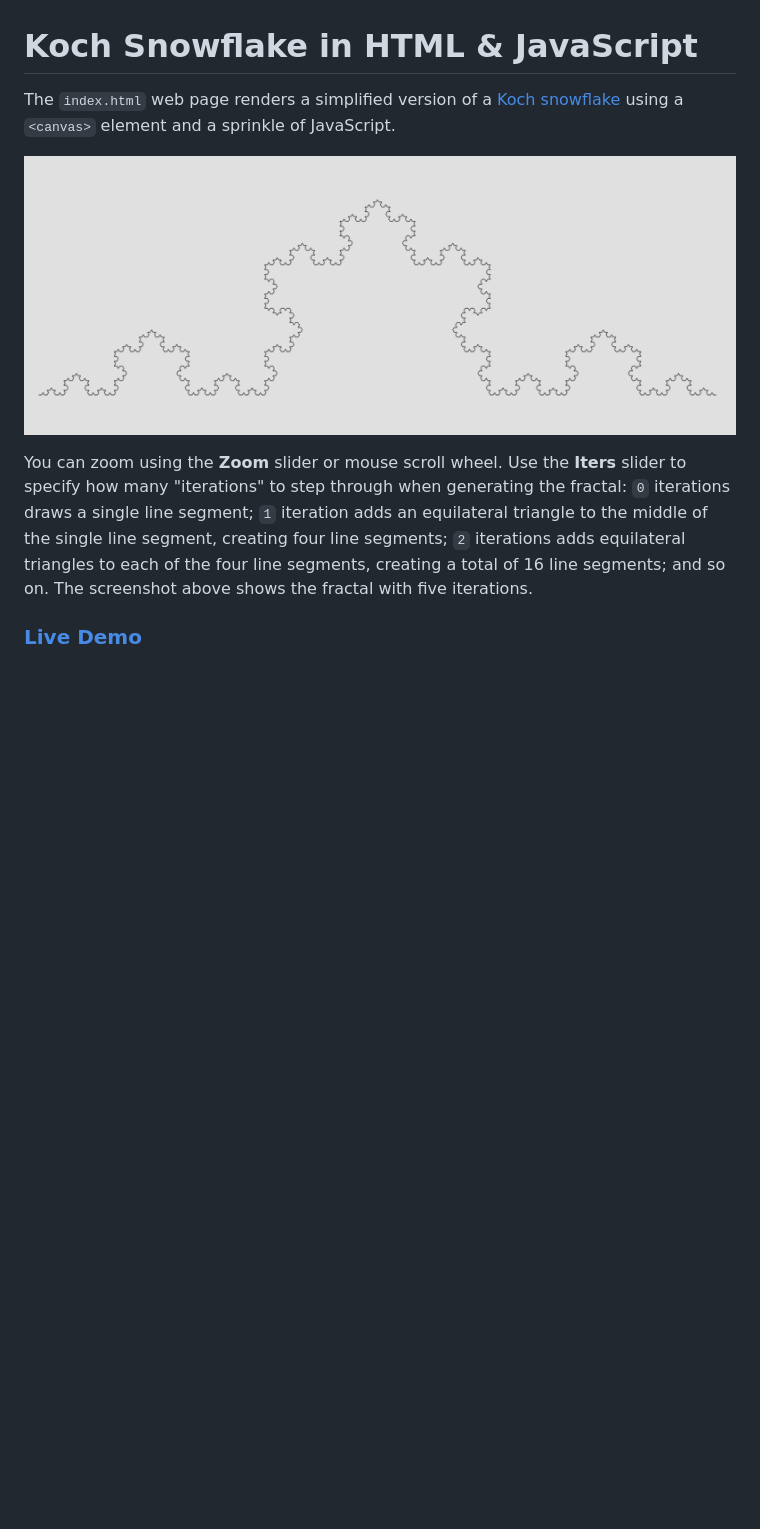
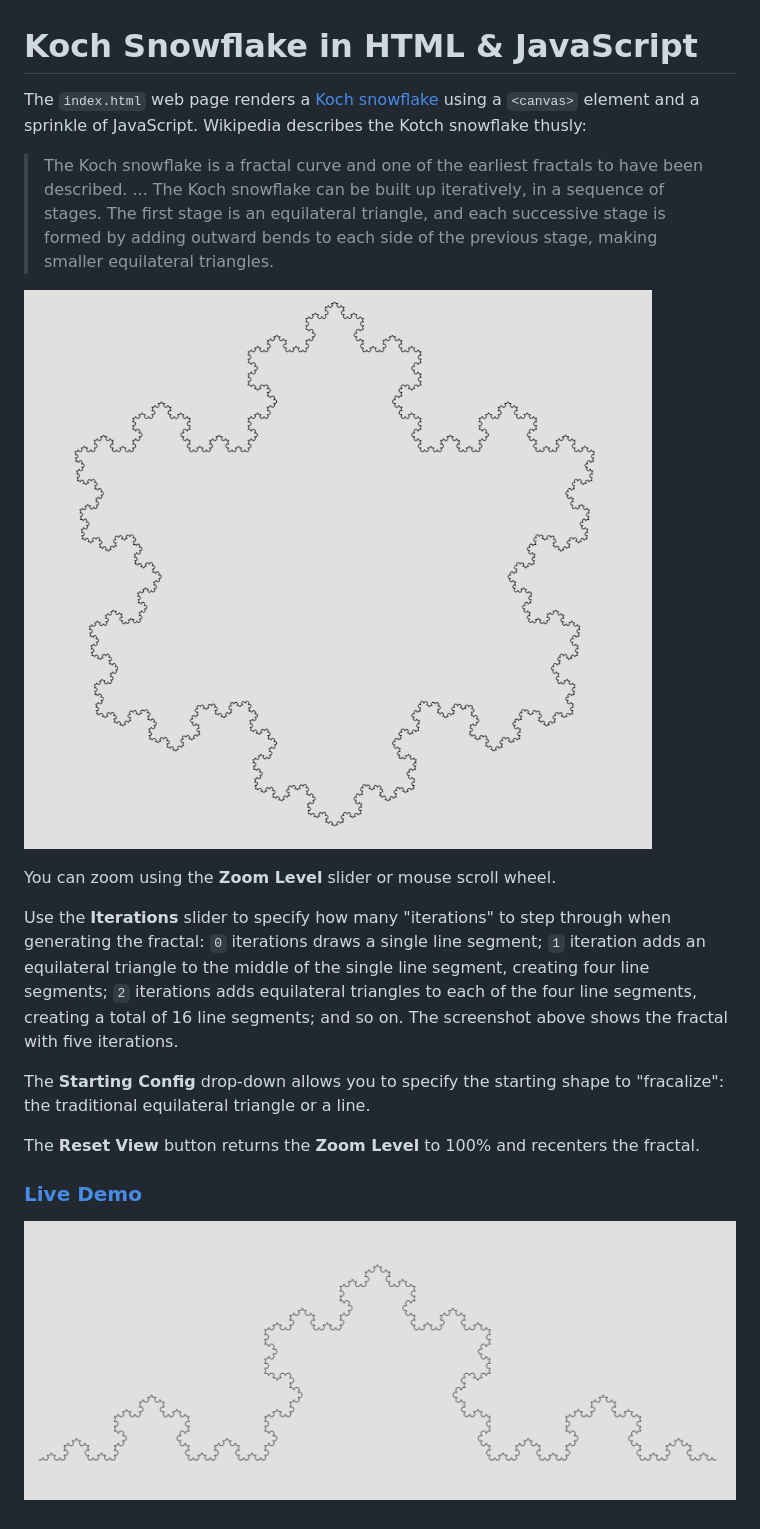
Before and after one commit to YellowYak/LineFractal, a Markdown page: README.md, the part around the change. Drawn GitHub-style; pictures changed too: KochSnowflake.png, KochSnowflakeLine.png (added); blank space fills up the shorter version.

Commit message:
Added option to start fractal from line or equilateral triangle (a true Koch snowflake).

```diff
--- a/README.md
+++ b/README.md
@@ -1,9 +1,19 @@
 # Koch Snowflake in HTML & JavaScript
 
-The `index.html` web page renders a simplified version of a [Koch snowflake](https://en.wikipedia.org/wiki/Koch_snowflake) using a `<canvas>` element and a sprinkle of JavaScript.
+The `index.html` web page renders a [Koch snowflake](https://en.wikipedia.org/wiki/Koch_snowflake) using a `<canvas>` element and a sprinkle of JavaScript. Wikipedia describes the Kotch snowflake thusly:
+
+> The Koch snowflake is a fractal curve and one of the earliest fractals to have been described. ... The Koch snowflake can be built up iteratively, in a sequence of stages. The first stage is an equilateral triangle, and each successive stage is formed by adding outward bends to each side of the previous stage, making smaller equilateral triangles.
 
 ![A Koch snowflake with 5 iterations.](https://raw.githubusercontent.com/YellowYak/LineFractal/refs/heads/main/KochSnowflake.png)
 
-You can zoom using the **Zoom** slider or mouse scroll wheel. Use the **Iters** slider to specify how many "iterations" to step through when generating the fractal: `0` iterations draws a single line segment; `1` iteration adds an equilateral triangle to the middle of the single line segment, creating four line segments; `2` iterations adds equilateral triangles to each of the four line segments, creating a total of 16 line segments; and so on. The screenshot above shows the fractal with five iterations.
+You can zoom using the **Zoom Level** slider or mouse scroll wheel.
+
+Use the **Iterations** slider to specify how many "iterations" to step through when generating the fractal: `0` iterations draws a single line segment; `1` iteration adds an equilateral triangle to the middle of the single line segment, creating four line segments; `2` iterations adds equilateral triangles to each of the four line segments, creating a total of 16 line segments; and so on. The screenshot above shows the fractal with five iterations.
+
+The **Starting Config** drop-down allows you to specify the starting shape to "fracalize": the traditional equilateral triangle or a line.
+
+The **Reset View** button returns the **Zoom Level** to 100% and recenters the fractal.
 
 ### [Live Demo](https://yellowyak.github.io/LineFractal/)
+
+![A Koch snowflake from a line with 5 iterations.](https://raw.githubusercontent.com/YellowYak/LineFractal/refs/heads/main/KochSnowflakeLine.png)
```
Also changed, not shown: 1 other file.
